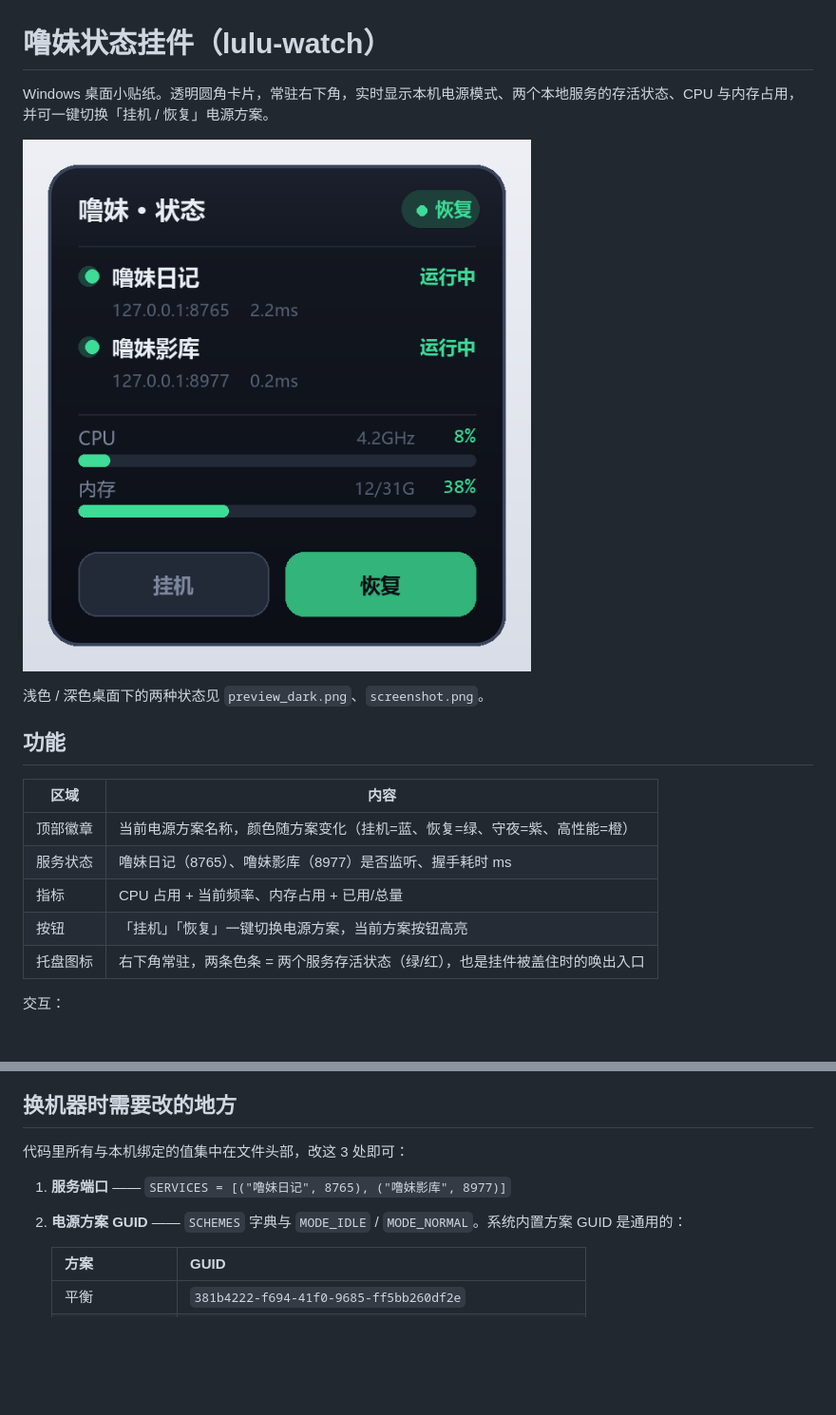
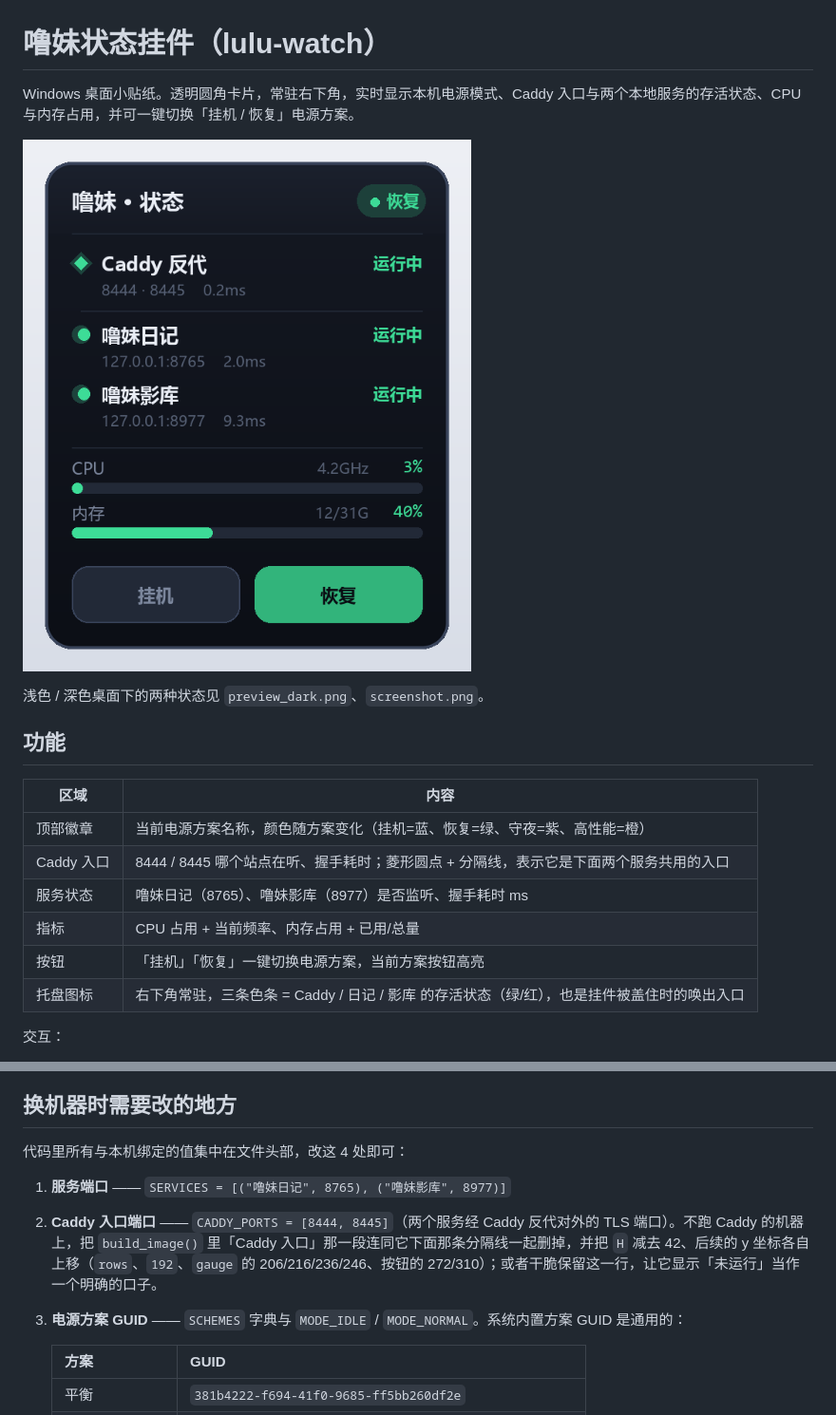
Before and after one commit to Appl3y3/AI, a Markdown page: lulu-watch/README.md, 2 parts joined by grey strips. Shown at 95% size. GitHub-like rendering; pictures changed too: lulu-watch/preview.png; blank space fills up the shorter version.

```diff
--- a/lulu-watch/README.md
+++ b/lulu-watch/README.md
@@ -1,6 +1,6 @@
 # 噜妹状态挂件（lulu-watch）
 
-Windows 桌面小贴纸。透明圆角卡片，常驻右下角，实时显示本机电源模式、两个本地服务的存活状态、CPU 与内存占用，并可一键切换「挂机 / 恢复」电源方案。
+Windows 桌面小贴纸。透明圆角卡片，常驻右下角，实时显示本机电源模式、Caddy 入口与两个本地服务的存活状态、CPU 与内存占用，并可一键切换「挂机 / 恢复」电源方案。
 
 ![preview](preview.png)
 
@@ -11,10 +11,11 @@ Windows 桌面小贴纸。透明圆角卡片，常驻右下角，实时显示本
 | 区域 | 内容 |
 |---|---|
 | 顶部徽章 | 当前电源方案名称，颜色随方案变化（挂机=蓝、恢复=绿、守夜=紫、高性能=橙） |
+| Caddy 入口 | 8444 / 8445 哪个站点在听、握手耗时；菱形圆点 + 分隔线，表示它是下面两个服务共用的入口 |
 | 服务状态 | 噜妹日记（8765）、噜妹影库（8977）是否监听、握手耗时 ms |
 | 指标 | CPU 占用 + 当前频率、内存占用 + 已用/总量 |
 | 按钮 | 「挂机」「恢复」一键切换电源方案，当前方案按钮高亮 |
-| 托盘图标 | 右下角常驻，两条色条 = 两个服务存活状态（绿/红），也是挂件被盖住时的唤出入口 |
+| 托盘图标 | 右下角常驻，三条色条 = Caddy / 日记 / 影库 的存活状态（绿/红），也是挂件被盖住时的唤出入口 |
 
 交互：
 - 左键拖动 = 移动位置（位置写入 `%APPDATA%\lulu-watch.json`，下次启动还原；改名前的 `lulu-widget.json` 也认）
@@ -64,10 +65,11 @@ python  widget.py --preview  :: 只渲染预览图 preview.png / preview_dark.pn
 
 ## 换机器时需要改的地方
 
-代码里所有与本机绑定的值集中在文件头部，改这 3 处即可：
+代码里所有与本机绑定的值集中在文件头部，改这 4 处即可：
 
 1. **服务端口** —— `SERVICES = [("噜妹日记", 8765), ("噜妹影库", 8977)]`
-2. **电源方案 GUID** —— `SCHEMES` 字典与 `MODE_IDLE` / `MODE_NORMAL`。系统内置方案 GUID 是通用的：
+2. **Caddy 入口端口** —— `CADDY_PORTS = [8444, 8445]`（两个服务经 Caddy 反代对外的 TLS 端口）。不跑 Caddy 的机器上，把 `build_image()` 里「Caddy 入口」那一段连同它下面那条分隔线一起删掉，并把 `H` 减去 42、后续的 y 坐标各自上移（`rows`、`192`、`gauge` 的 206/216/236/246、按钮的 272/310）；或者干脆保留这一行，让它显示「未运行」当作一个明确的口子。
+3. **电源方案 GUID** —— `SCHEMES` 字典与 `MODE_IDLE` / `MODE_NORMAL`。系统内置方案 GUID 是通用的：
 
    | 方案 | GUID |
    |---|---|
```
Also changed, not shown: other parts of lulu-watch/README.md (+5 -4 lines), lulu-watch/preview_dark.png, lulu-watch/screenshot.png, 1 other file.
